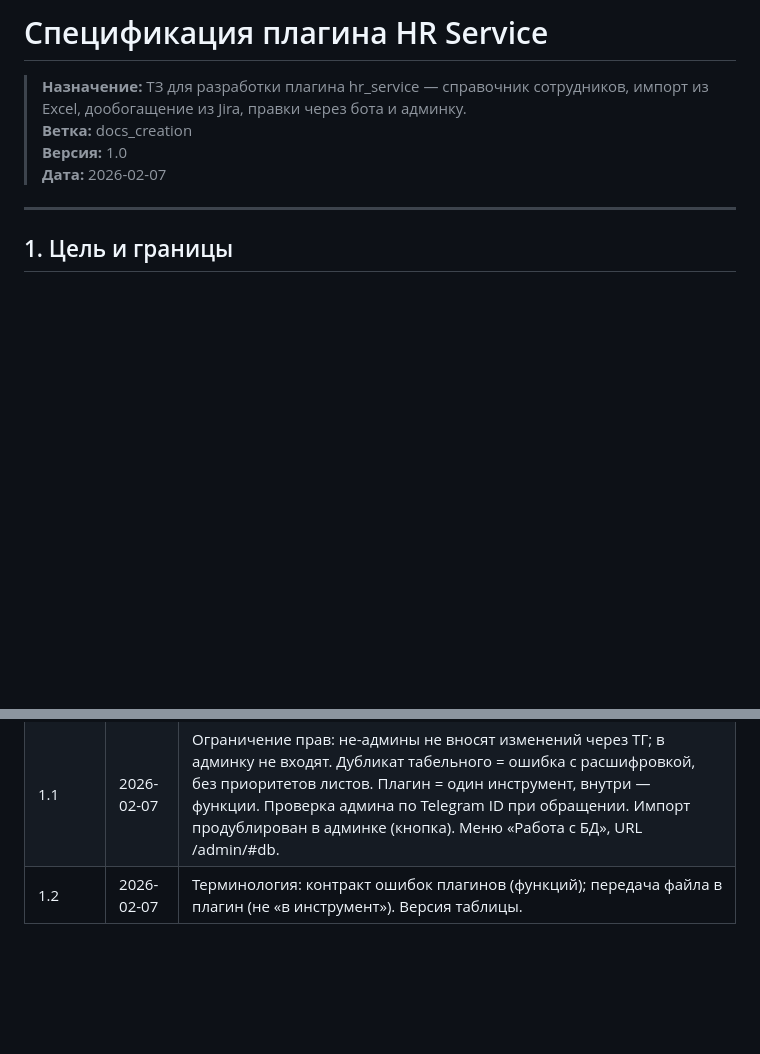
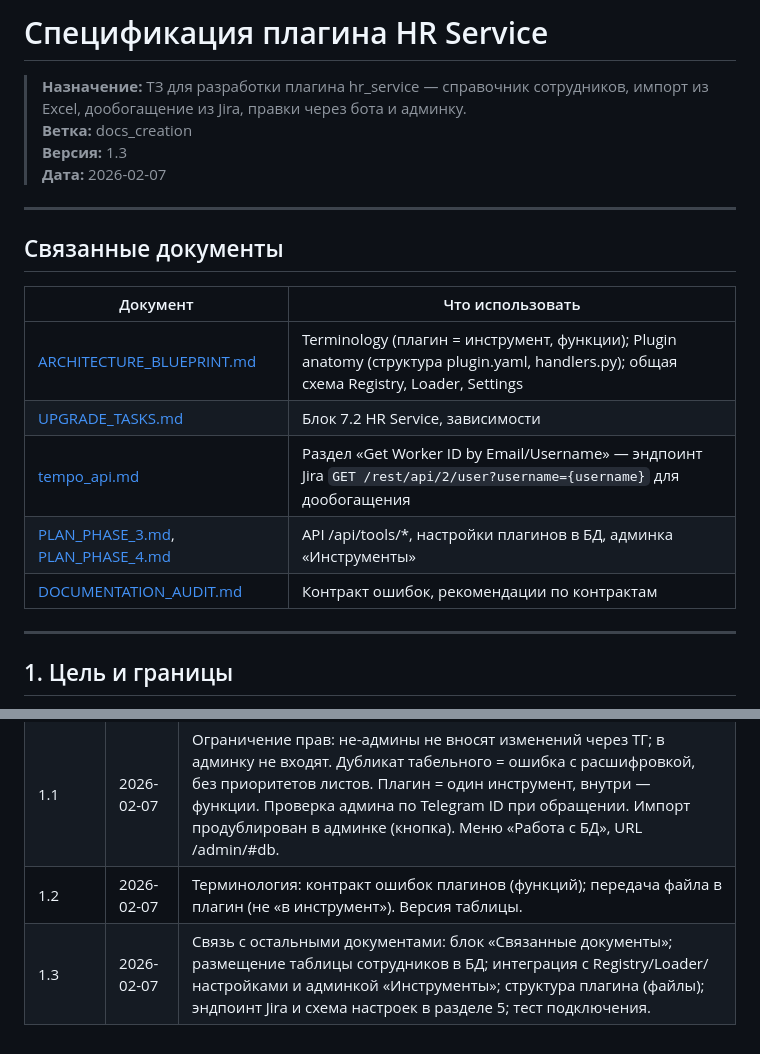
Before and after one commit to lionskiy/LO_TG_BOT, a Markdown page: docs/SPEC_HR_SERVICE.md, 2 parts joined by grey strips. Rendered like a GitHub page; blank space fills up the shorter version.

```diff
--- a/docs/SPEC_HR_SERVICE.md
+++ b/docs/SPEC_HR_SERVICE.md
@@ -2,8 +2,20 @@
 
 > **Назначение:** ТЗ для разработки плагина hr_service — справочник сотрудников, импорт из Excel, дообогащение из Jira, правки через бота и админку.
 > **Ветка:** docs_creation
-> **Версия:** 1.0
+> **Версия:** 1.3
 > **Дата:** 2026-02-07
+
+---
+
+## Связанные документы
+
+| Документ | Что использовать |
+|---------|-------------------|
+| [ARCHITECTURE_BLUEPRINT.md](ARCHITECTURE_BLUEPRINT.md) | Terminology (плагин = инструмент, функции); Plugin anatomy (структура plugin.yaml, handlers.py); общая схема Registry, Loader, Settings |
+| [UPGRADE_TASKS.md](UPGRADE_TASKS.md) | Блок 7.2 HR Service, зависимости |
+| [tempo_api.md](tempo_api.md) | Раздел «Get Worker ID by Email/Username» — эндпоинт Jira `GET /rest/api/2/user?username={username}` для дообогащения |
+| [PLAN_PHASE_3.md](PLAN_PHASE_3.md), [PLAN_PHASE_4.md](PLAN_PHASE_4.md) | API /api/tools/*, настройки плагинов в БД, админка «Инструменты» |
+| [DOCUMENTATION_AUDIT.md](DOCUMENTATION_AUDIT.md) | Контракт ошибок, рекомендации по контрактам |
 
 ---
 
@@ -206,3 +234,4 @@
 | 1.0 | 2026-02-07 | Первая версия спецификации: модель данных, импорт из двух листов ДДЖ/Инфоком, дообогащение из Jira (вариант B), функции плагина, права, админка «Работа с БД» |
 | 1.1 | 2026-02-07 | Ограничение прав: не-админы не вносят изменений через ТГ; в админку не входят. Дубликат табельного = ошибка с расшифровкой, без приоритетов листов. Плагин = один инструмент, внутри — функции. Проверка админа по Telegram ID при обращении. Импорт продублирован в админке (кнопка). Меню «Работа с БД», URL /admin/#db. |
 | 1.2 | 2026-02-07 | Терминология: контракт ошибок плагинов (функций); передача файла в плагин (не «в инструмент»). Версия таблицы. |
+| 1.3 | 2026-02-07 | Связь с остальными документами: блок «Связанные документы»; размещение таблицы сотрудников в БД; интеграция с Registry/Loader/настройками и админкой «Инструменты»; структура плагина (файлы); эндпоинт Jira и схема настроек в разделе 5; тест подключения. |
```
Also changed, not shown: other parts of docs/SPEC_HR_SERVICE.md (+18 -2 lines).
